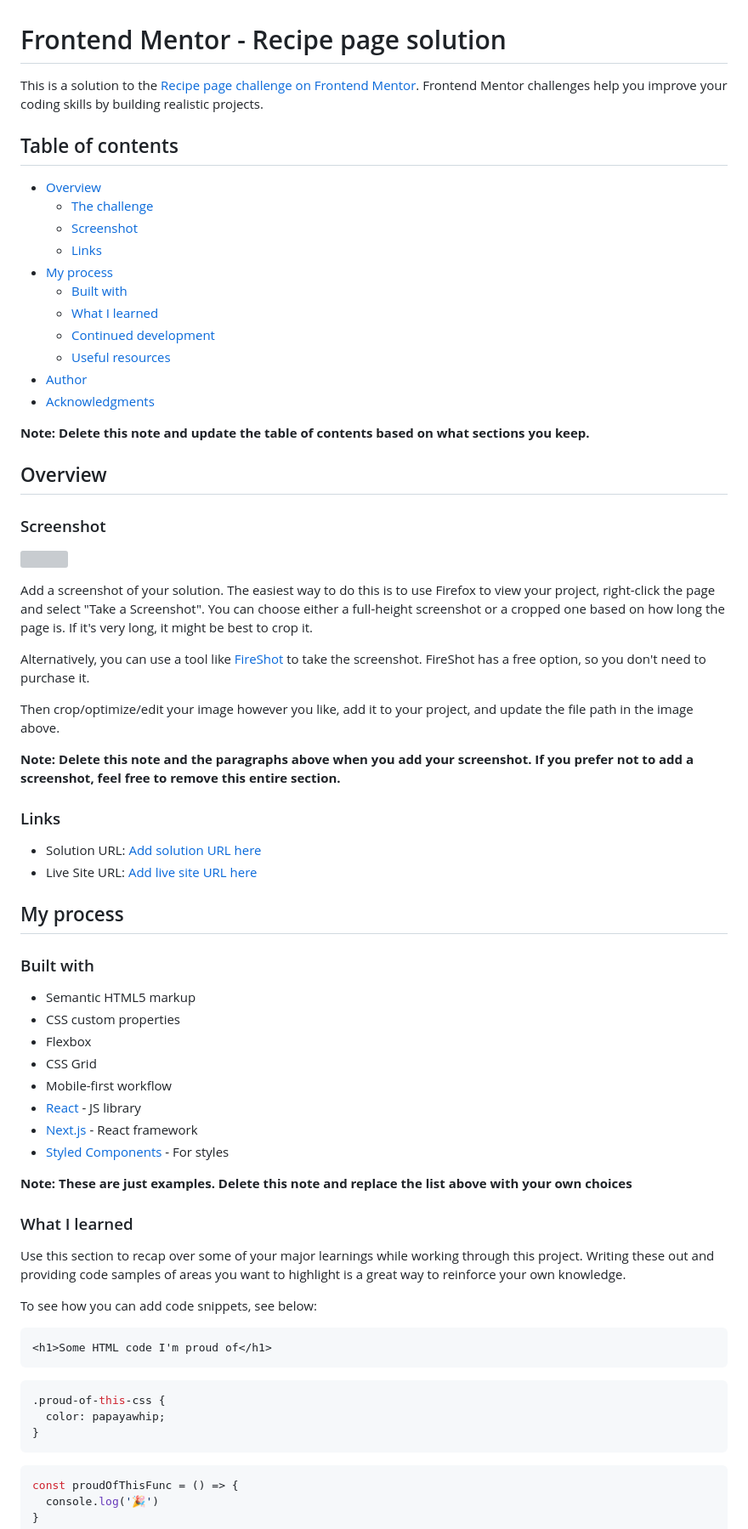
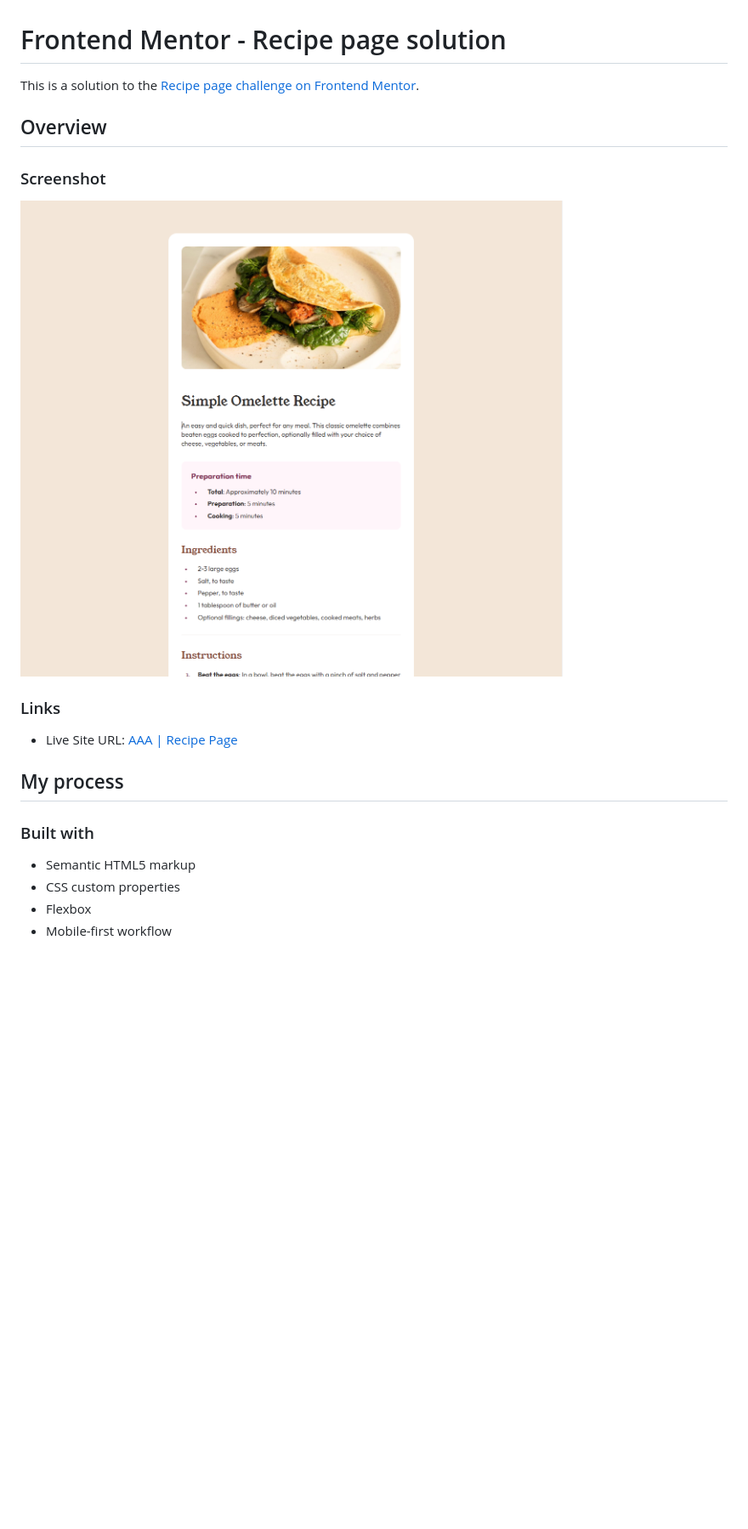
Before and after one commit to ataabatay/fem-recipepage, a Markdown page: README-template.md, the part around one of its changes. Shown at 85% size. Drawn GitHub-style; pictures changed too: image.png (added); blank space fills up the shorter version; grey boxes are pictures that could not be loaded.

````diff
--- a/README-template.md
+++ b/README-template.md
@@ -1,41 +1,16 @@
 # Frontend Mentor - Recipe page solution
 
-This is a solution to the [Recipe page challenge on Frontend Mentor](https://www.frontendmentor.io/challenges/recipe-page-KiTsR8QQKm). Frontend Mentor challenges help you improve your coding skills by building realistic projects.
-
-## Table of contents
-
-- [Overview](#overview)
-  - [The challenge](#the-challenge)
-  - [Screenshot](#screenshot)
-  - [Links](#links)
-- [My process](#my-process)
-  - [Built with](#built-with)
-  - [What I learned](#what-i-learned)
-  - [Continued development](#continued-development)
-  - [Useful resources](#useful-resources)
-- [Author](#author)
-- [Acknowledgments](#acknowledgments)
-
-**Note: Delete this note and update the table of contents based on what sections you keep.**
+This is a solution to the [Recipe page challenge on Frontend Mentor](https://www.frontendmentor.io/challenges/recipe-page-KiTsR8QQKm).
 
 ## Overview
 
 ### Screenshot
 
-![](./screenshot.jpg)
-
-Add a screenshot of your solution. The easiest way to do this is to use Firefox to view your project, right-click the page and select "Take a Screenshot". You can choose either a full-height screenshot or a cropped one based on how long the page is. If it's very long, it might be best to crop it.
-
-Alternatively, you can use a tool like [FireShot](https://getfireshot.com/) to take the screenshot. FireShot has a free option, so you don't need to purchase it.
-
-Then crop/optimize/edit your image however you like, add it to your project, and update the file path in the image above.
-
-**Note: Delete this note and the paragraphs above when you add your screenshot. If you prefer not to add a screenshot, feel free to remove this entire section.**
+![alt text](image.png)
 
 ### Links
 
-- Solution URL: [Add solution URL here](https://your-solution-url.com)
-- Live Site URL: [Add live site URL here](https://your-live-site-url.com)
+- Live Site URL: [AAA | Recipe Page](https://fem-recipepage.vercel.app/)
 
 ## My process
 
@@ -44,31 +19,4 @@ Then crop/optimize/edit your image however you like, add it to your project, and
 - Semantic HTML5 markup
 - CSS custom properties
 - Flexbox
-- CSS Grid
 - Mobile-first workflow
-- [React](https://reactjs.org/) - JS library
-- [Next.js](https://nextjs.org/) - React framework
-- [Styled Components](https://styled-components.com/) - For styles
-
-**Note: These are just examples. Delete this note and replace the list above with your own choices**
-
-### What I learned
-
-Use this section to recap over some of your major learnings while working through this project. Writing these out and providing code samples of areas you want to highlight is a great way to reinforce your own knowledge.
-
-To see how you can add code snippets, see below:
-
-```html
-<h1>Some HTML code I'm proud of</h1>
-```
-```css
-.proud-of-this-css {
-  color: papayawhip;
-}
-```
-```js
-const proudOfThisFunc = () => {
-  console.log('🎉')
-}
-```
-
````
Also changed, not shown: other parts of README-template.md (+2 -28 lines), style-guide.md (deleted, +0 -42 lines), 2 other files.
